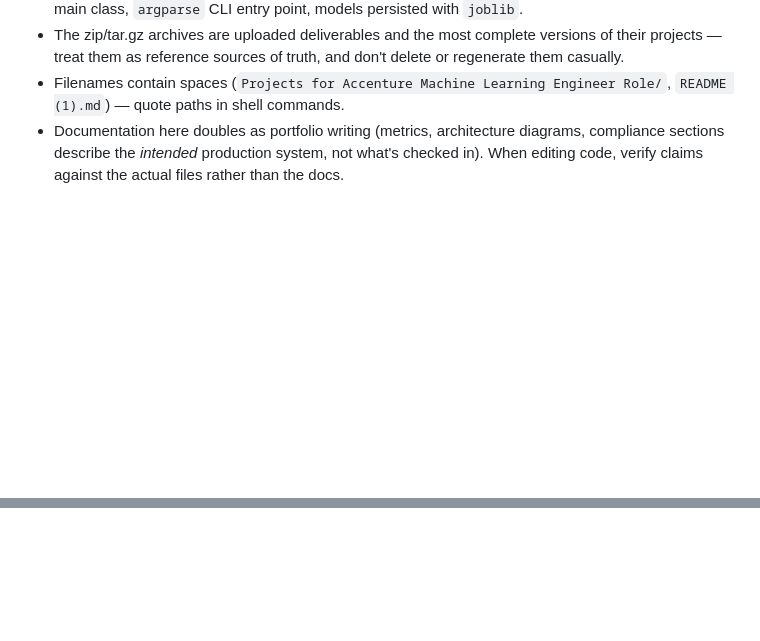
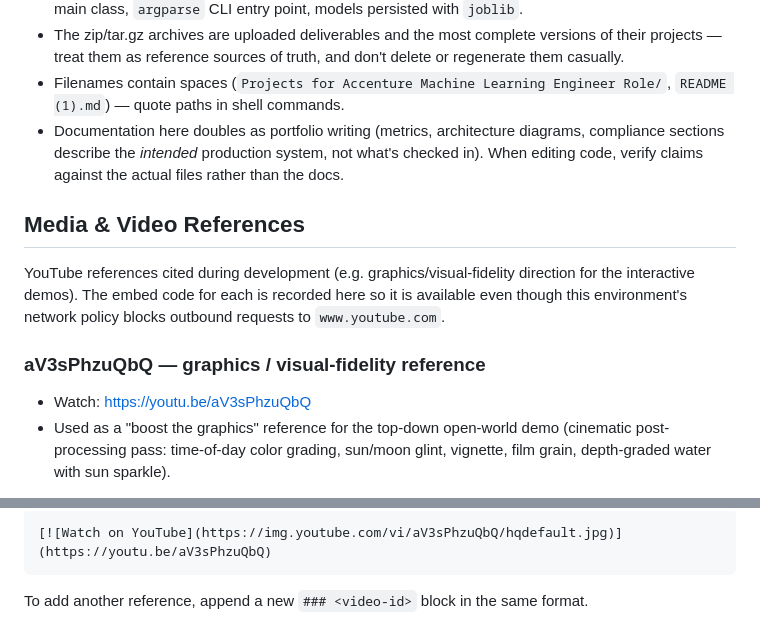
Before and after one commit to Machinelearning1954/Cloud-Resources, a Markdown page: CLAUDE.md, 2 parts joined by grey strips. Drawn GitHub-style; blank space fills up the shorter version.

````diff
--- a/CLAUDE.md
+++ b/CLAUDE.md
@@ -85,3 +85,17 @@ python gta6_hype_analysis.py --train     # synthetic fallback, no CSV needed
 - The zip/tar.gz archives are uploaded deliverables and the most complete versions of their projects — treat them as reference sources of truth, and don't delete or regenerate them casually.
 - Filenames contain spaces (`Projects for Accenture Machine Learning Engineer Role/`, `README (1).md`) — quote paths in shell commands.
 - Documentation here doubles as portfolio writing (metrics, architecture diagrams, compliance sections describe the *intended* production system, not what's checked in). When editing code, verify claims against the actual files rather than the docs.
+
+## Media & Video References
+
+YouTube references cited during development (e.g. graphics/visual-fidelity direction for
+the interactive demos). The embed code for each is recorded here so it is available even
+though this environment's network policy blocks outbound requests to `www.youtube.com`.
+
+### aV3sPhzuQbQ — graphics / visual-fidelity reference
+
+- Watch: https://youtu.be/aV3sPhzuQbQ
+- Used as a "boost the graphics" reference for the top-down open-world demo (cinematic
+  post-processing pass: time-of-day color grading, sun/moon glint, vignette, film grain,
+  depth-graded water with sun sparkle).
+
@@ -87,0 +131,5 @@ python gta6_hype_analysis.py --train     # synthetic fallback, no CSV needed
+```markdown
+[![Watch on YouTube](https://img.youtube.com/vi/aV3sPhzuQbQ/hqdefault.jpg)](https://youtu.be/aV3sPhzuQbQ)
+```
+
+To add another reference, append a new `### <video-id>` block in the same format.
````
Also changed, not shown: other parts of CLAUDE.md (+29 -0 lines).
